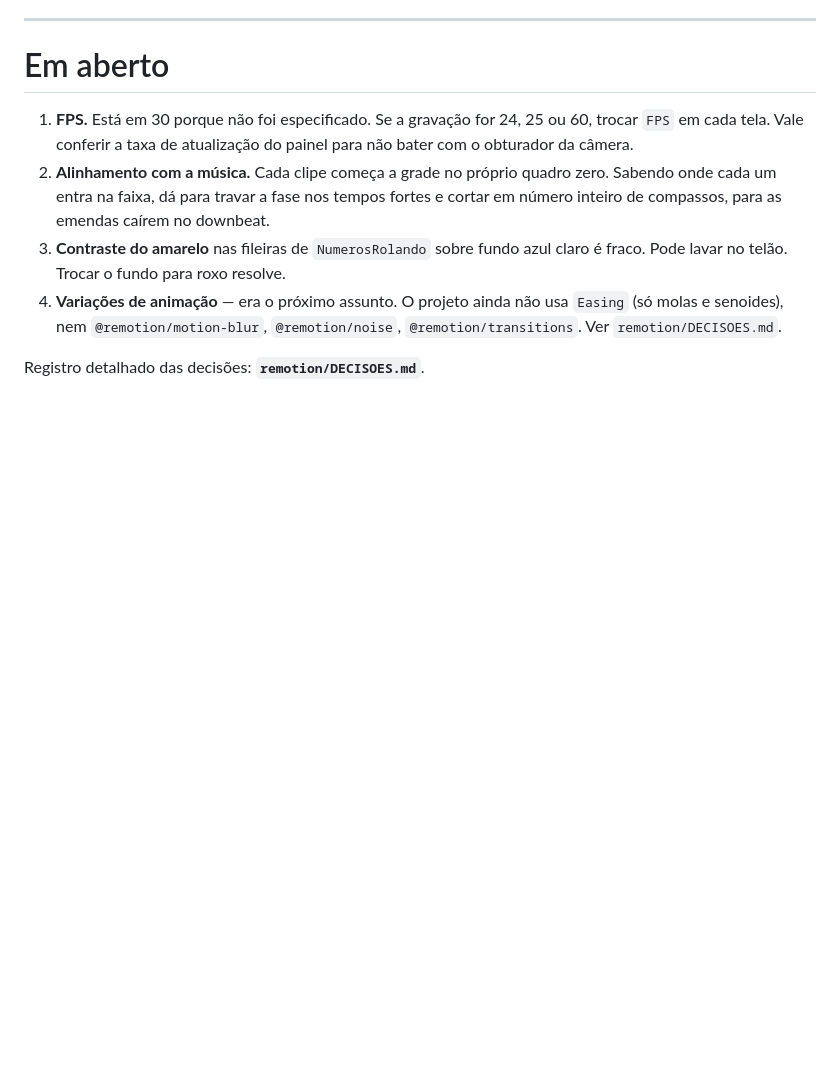
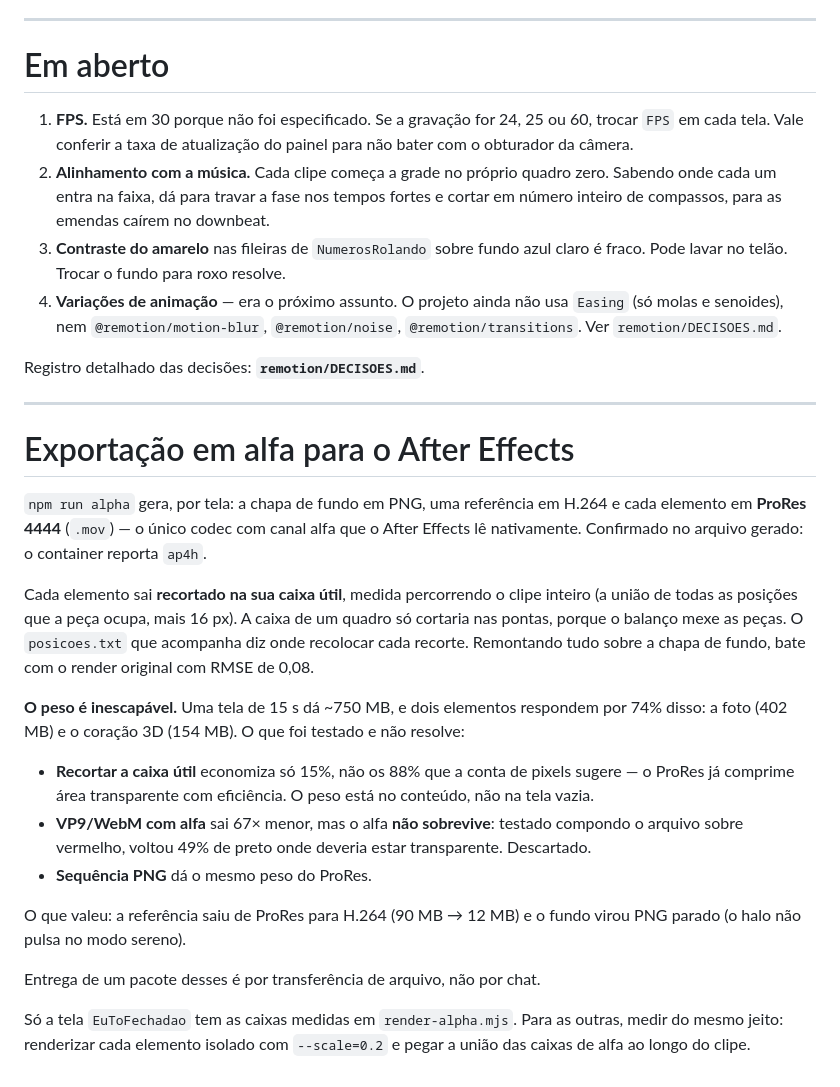
Before and after one commit to eurodrigobispo/Claude, a Markdown page: CLAUDE.md, the part around the change. GitHub-like rendering; blank space fills up the shorter version.

Commit message:
Registra os limites reais da exportacao em alfa
Remove a composicao de teste que serviu para provar o alfa do WebM e anota no
CLAUDE.md o que foi medido: ProRes 4444 e o unico caminho, o recorte da caixa
util economiza 15% e nao 88%, e o VP9 com alfa foi descartado porque o canal
nao sobrevive — testado compondo sobre vermelho, voltou 49% de preto onde
deveria ser transparente.

Uma tela de 15 s da 750 MB, com a foto e o coracao respondendo por 74%.
Entrega por transferencia de arquivo, nao por chat.

Co-Authored-By: Claude Opus 5 <noreply@anthropic.com>
Claude-Session: https://claude.ai/code/session_012gvNstbisvWRhDWCrPSaHS

```diff
--- a/CLAUDE.md
+++ b/CLAUDE.md
@@ -148,3 +148,39 @@ dele sozinho na primeira exportação. A variável `REMOTION_BROWSER` em
    `@remotion/transitions`. Ver `remotion/DECISOES.md`.
 
 Registro detalhado das decisões: **`remotion/DECISOES.md`**.
+
+---
+
+# Exportação em alfa para o After Effects
+
+`npm run alpha` gera, por tela: a chapa de fundo em PNG, uma referência em
+H.264 e cada elemento em **ProRes 4444** (`.mov`) — o único codec com canal
+alfa que o After Effects lê nativamente. Confirmado no arquivo gerado: o
+container reporta `ap4h`.
+
+Cada elemento sai **recortado na sua caixa útil**, medida percorrendo o clipe
+inteiro (a união de todas as posições que a peça ocupa, mais 16 px). A caixa
+de um quadro só cortaria nas pontas, porque o balanço mexe as peças. O
+`posicoes.txt` que acompanha diz onde recolocar cada recorte. Remontando tudo
+sobre a chapa de fundo, bate com o render original com RMSE de 0,08.
+
+**O peso é inescapável.** Uma tela de 15 s dá ~750 MB, e dois elementos
+respondem por 74% disso: a foto (402 MB) e o coração 3D (154 MB). O que foi
+testado e não resolve:
+
+- **Recortar a caixa útil** economiza só 15%, não os 88% que a conta de pixels
+  sugere — o ProRes já comprime área transparente com eficiência. O peso está
+  no conteúdo, não na tela vazia.
+- **VP9/WebM com alfa** sai 67× menor, mas o alfa **não sobrevive**: testado
+  compondo o arquivo sobre vermelho, voltou 49% de preto onde deveria estar
+  transparente. Descartado.
+- **Sequência PNG** dá o mesmo peso do ProRes.
+
+O que valeu: a referência saiu de ProRes para H.264 (90 MB → 12 MB) e o fundo
+virou PNG parado (o halo não pulsa no modo sereno).
+
+Entrega de um pacote desses é por transferência de arquivo, não por chat.
+
+Só a tela `EuToFechadao` tem as caixas medidas em `render-alpha.mjs`. Para as
+outras, medir do mesmo jeito: renderizar cada elemento isolado com
+`--scale=0.2` e pegar a união das caixas de alfa ao longo do clipe.
```
